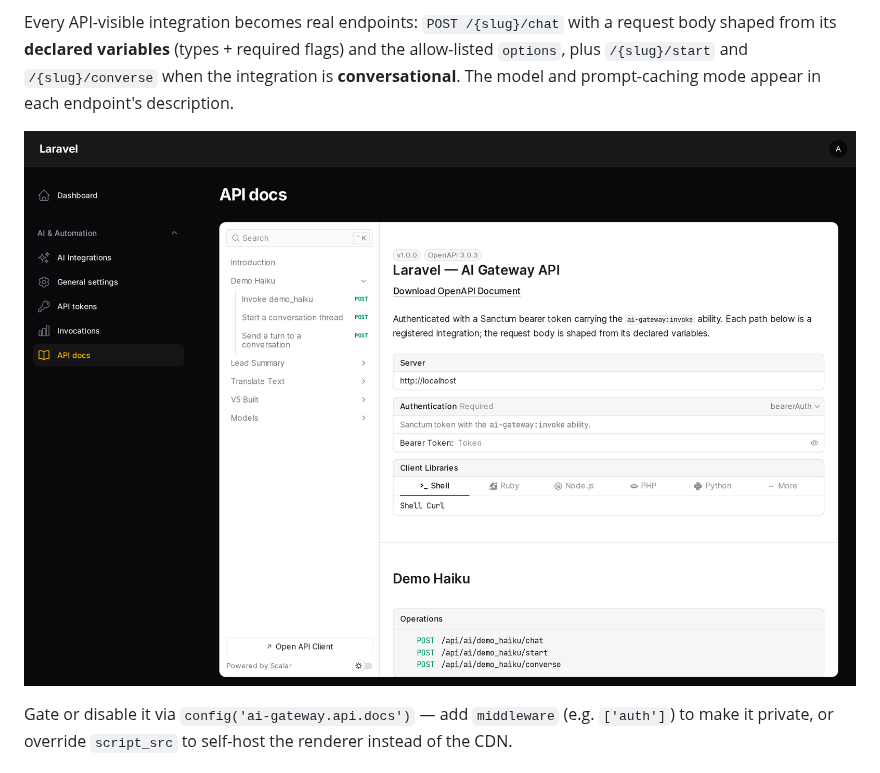
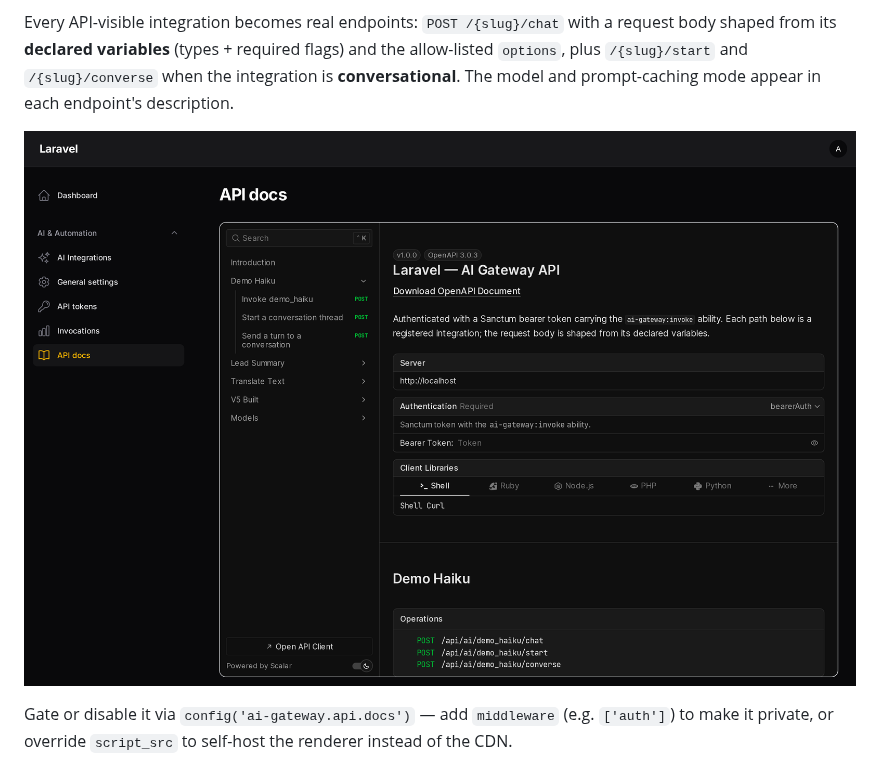
Before and after one commit to andrecorugda/ai-openrouter-gateway, a Markdown page: README.md, the part around the change. Rendered like a GitHub page; pictures changed too: screenshots/filament-api-docs.png.

Commit message:
feat(docs): dark-mode Scalar API reference (config-toggleable) + dark screenshots

```diff
--- a/README.md
+++ b/README.md
@@ -293,7 +293,7 @@ The package serves a **live OpenAPI 3 document built from your integrations**, p
 
 Every API-visible integration becomes real endpoints: `POST /{slug}/chat` with a request body shaped from its **declared variables** (types + required flags) and the allow-listed `options`, plus `/{slug}/start` and `/{slug}/converse` when the integration is **conversational**. The model and prompt-caching mode appear in each endpoint's description.
 
-![Interactive API docs inside Filament](screenshots/filament-api-docs.png?v=2)
+![Interactive API docs inside Filament](screenshots/filament-api-docs.png?v=3)
 
 Gate or disable it via `config('ai-gateway.api.docs')` — add `middleware` (e.g. `['auth']`) to make it private, or override `script_src` to self-host the renderer instead of the CDN.
 
```
Also changed, not shown: CHANGELOG.md (+7 -1 lines), screenshots/api-docs.png, 3 other files.
